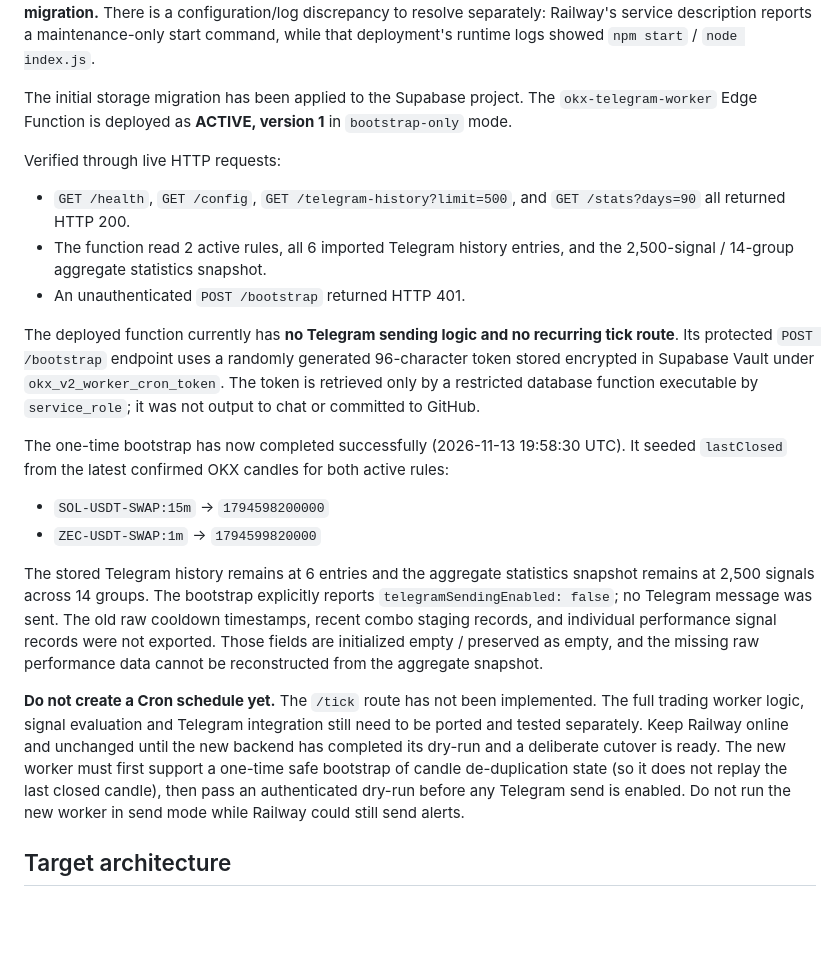
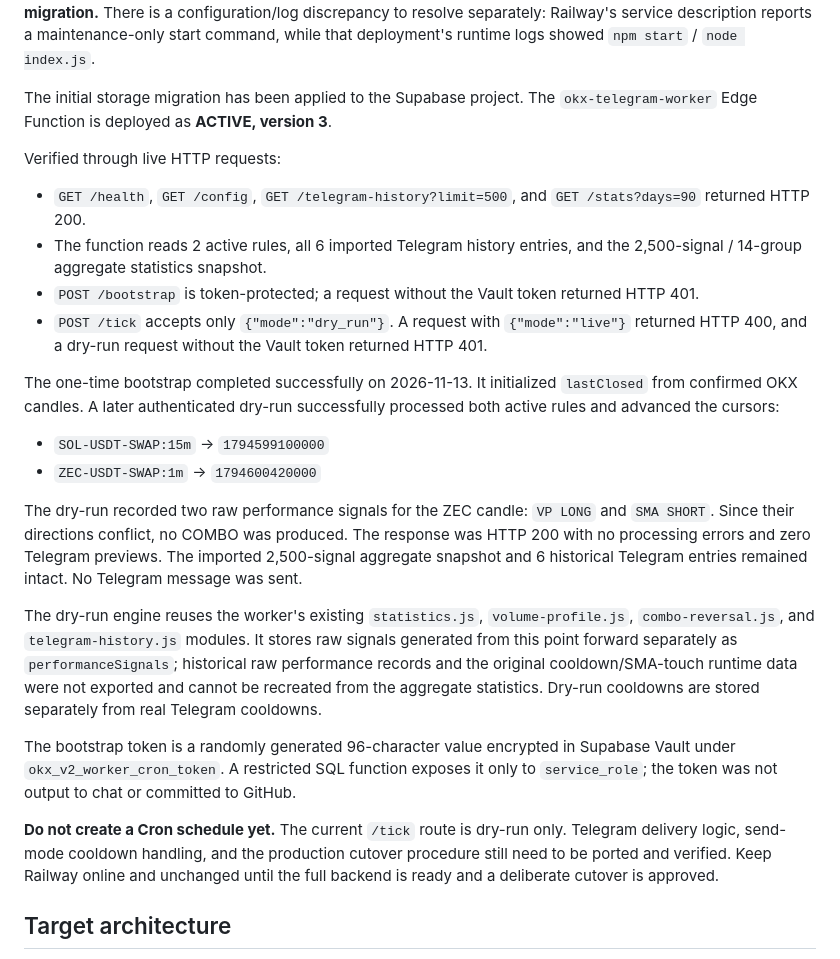
Before and after one commit to zmarina2009-crypto/okx-signal, a Markdown page: supabase/README.md, the part around the change. Drawn GitHub-style; blank space fills up the shorter version.

Commit message:
Record dry-run worker validation and current cutover hold

```diff
--- a/supabase/README.md
+++ b/supabase/README.md
@@ -27,23 +27,25 @@ The Railway `state.json` file has **not** been downloaded: Railway's volume SFTP
 
 At the last live check on 2026-11-13, Railway's `telegram-worker` deployment `1b37df29-45a4-48b1-b33c-180a9c11d996` was `SUCCESS`, the service was `Online` with one running replica, and there were no active warnings or recent failures in the inspected 24-hour window. **Do not stop or redeploy it as part of this migration.** There is a configuration/log discrepancy to resolve separately: Railway's service description reports a maintenance-only start command, while that deployment's runtime logs showed `npm start` / `node index.js`.
 
-The initial storage migration has been applied to the Supabase project. The `okx-telegram-worker` Edge Function is deployed as **ACTIVE, version 1** in `bootstrap-only` mode.
+The initial storage migration has been applied to the Supabase project. The `okx-telegram-worker` Edge Function is deployed as **ACTIVE, version 3**.
 
 Verified through live HTTP requests:
-- `GET /health`, `GET /config`, `GET /telegram-history?limit=500`, and `GET /stats?days=90` all returned HTTP 200.
-- The function read 2 active rules, all 6 imported Telegram history entries, and the 2,500-signal / 14-group aggregate statistics snapshot.
-- An unauthenticated `POST /bootstrap` returned HTTP 401.
+- `GET /health`, `GET /config`, `GET /telegram-history?limit=500`, and `GET /stats?days=90` returned HTTP 200.
+- The function reads 2 active rules, all 6 imported Telegram history entries, and the 2,500-signal / 14-group aggregate statistics snapshot.
+- `POST /bootstrap` is token-protected; a request without the Vault token returned HTTP 401.
+- `POST /tick` accepts only `{"mode":"dry_run"}`. A request with `{"mode":"live"}` returned HTTP 400, and a dry-run request without the Vault token returned HTTP 401.
 
-The deployed function currently has **no Telegram sending logic and no recurring tick route**. Its protected `POST /bootstrap` endpoint uses a randomly generated 96-character token stored encrypted in Supabase Vault under `okx_v2_worker_cron_token`. The token is retrieved only by a restricted database function executable by `service_role`; it was not output to chat or committed to GitHub.
+The one-time bootstrap completed successfully on 2026-11-13. It initialized `lastClosed` from confirmed OKX candles. A later authenticated dry-run successfully processed both active rules and advanced the cursors:
+- `SOL-USDT-SWAP:15m` → `1794599100000`
+- `ZEC-USDT-SWAP:1m` → `1794600420000`
 
-The one-time bootstrap has now completed successfully (2026-11-13 19:58:30 UTC). It seeded `lastClosed` from the latest confirmed OKX candles for both active rules:
-- `SOL-USDT-SWAP:15m` → `1794598200000`
-- `ZEC-USDT-SWAP:1m` → `1794599820000`
+The dry-run recorded two raw performance signals for the ZEC candle: `VP LONG` and `SMA SHORT`. Since their directions conflict, no COMBO was produced. The response was HTTP 200 with no processing errors and zero Telegram previews. The imported 2,500-signal aggregate snapshot and 6 historical Telegram entries remained intact. No Telegram message was sent.
 
-The stored Telegram history remains at 6 entries and the aggregate statistics snapshot remains at 2,500 signals across 14 groups. The bootstrap explicitly reports `telegramSendingEnabled: false`; no Telegram message was sent. The old raw cooldown timestamps, recent combo staging records, and individual performance signal records were not exported. Those fields are initialized empty / preserved as empty, and the missing raw performance data cannot be reconstructed from the aggregate snapshot.
+The dry-run engine reuses the worker's existing `statistics.js`, `volume-profile.js`, `combo-reversal.js`, and `telegram-history.js` modules. It stores raw signals generated from this point forward separately as `performanceSignals`; historical raw performance records and the original cooldown/SMA-touch runtime data were not exported and cannot be recreated from the aggregate statistics. Dry-run cooldowns are stored separately from real Telegram cooldowns.
 
-**Do not create a Cron schedule yet.** The `/tick` route has not been implemented. The full trading worker logic, signal evaluation and Telegram integration still need to be ported and tested separately. Keep Railway online and unchanged until the new backend has completed its dry-run and a deliberate cutover is ready. The new worker must first support a one-time safe bootstrap of candle de-duplication state (so it does not replay the last closed candle), then pass an authenticated dry-run before any Telegram send is enabled. Do not run the new worker in send mode while Railway could still send alerts.
+The bootstrap token is a randomly generated 96-character value encrypted in Supabase Vault under `okx_v2_worker_cron_token`. A restricted SQL function exposes it only to `service_role`; the token was not output to chat or committed to GitHub.
 
+**Do not create a Cron schedule yet.** The current `/tick` route is dry-run only. Telegram delivery logic, send-mode cooldown handling, and the production cutover procedure still need to be ported and verified. Keep Railway online and unchanged until the full backend is ready and a deliberate cutover is approved.
 ## Target architecture
 
 - **Cloudflare Pages Free** serves the static v2 UI from this repository, using the migration branch as a preview first.
```
